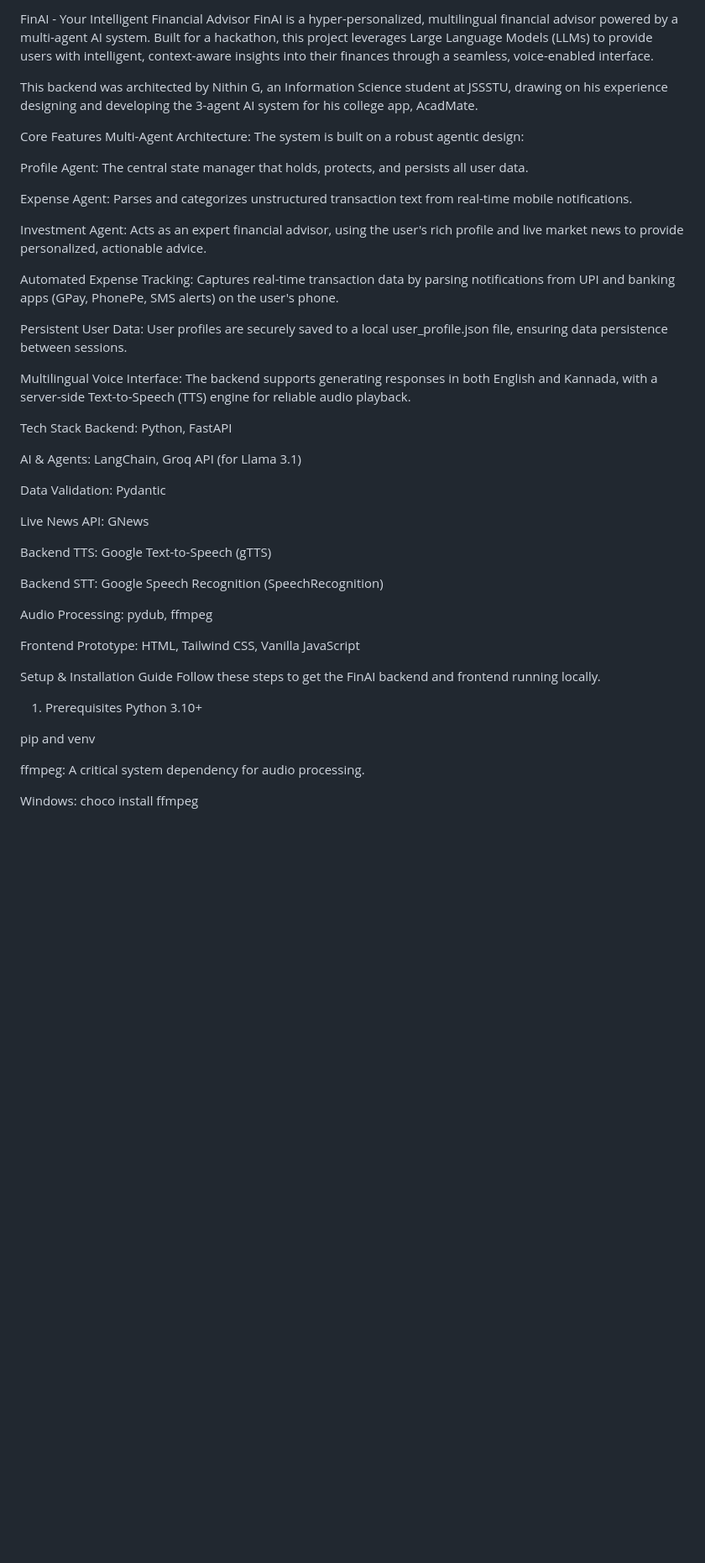
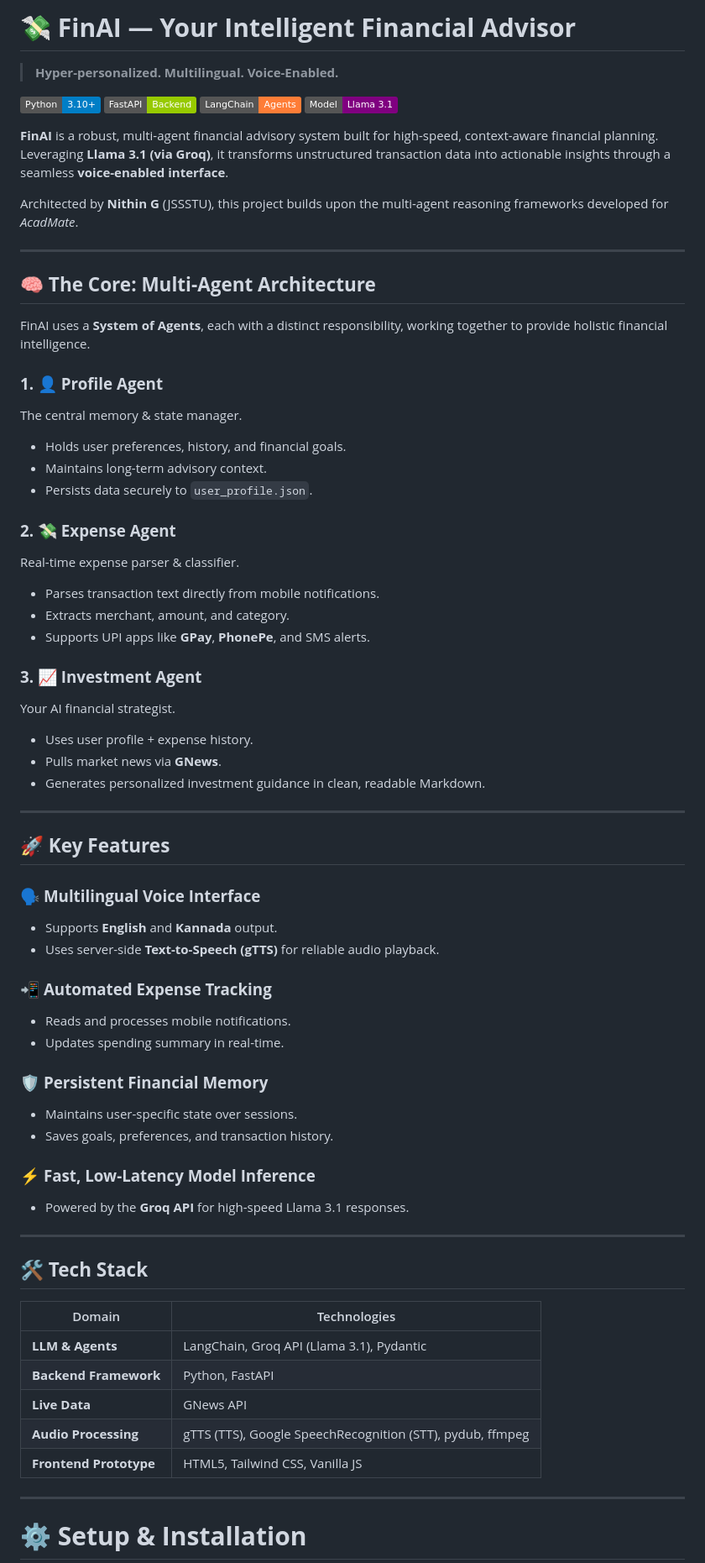
Before and after one commit to 17nithinnayak/FinAI, a Markdown page: README.md, the part around the change printed below. Shown: that part at 84% size. Rendered like a GitHub page; badges without logos; blank space fills up the shorter version.

Commit message:
Revise README for improved clarity and organization
Updated README to enhance clarity and structure, including new sections and features.

```diff
--- a/README.md
+++ b/README.md
@@ -1,49 +1,73 @@
-FinAI - Your Intelligent Financial Advisor
-FinAI is a hyper-personalized, multilingual financial advisor powered by a multi-agent AI system. Built for a hackathon, this project leverages Large Language Models (LLMs) to provide users with intelligent, context-aware insights into their finances through a seamless, voice-enabled interface.
+# 💸 **FinAI — Your Intelligent Financial Advisor**
 
-This backend was architected by Nithin G, an Information Science student at JSSSTU, drawing on his experience designing and developing the 3-agent AI system for his college app, AcadMate.
+> **Hyper-personalized. Multilingual. Voice-Enabled.**
 
-Core Features
-Multi-Agent Architecture: The system is built on a robust agentic design:
+![Python](https://img.shields.io/badge/Python-3.10%2B-blue)
+![FastAPI](https://img.shields.io/badge/FastAPI-Backend-green)
+![LangChain](https://img.shields.io/badge/LangChain-Agents-orange)
+![Llama 3](https://img.shields.io/badge/Model-Llama%203.1-purple)
 
-Profile Agent: The central state manager that holds, protects, and persists all user data.
+**FinAI** is a robust, multi-agent financial advisory system built for high-speed, context-aware financial planning.
+Leveraging **Llama 3.1 (via Groq)**, it transforms unstructured transaction data into actionable insights through a seamless **voice-enabled interface**.
 
-Expense Agent: Parses and categorizes unstructured transaction text from real-time mobile notifications.
+Architected by **Nithin G** (JSSSTU), this project builds upon the multi-agent reasoning frameworks developed for *AcadMate*.
 
-Investment Agent: Acts as an expert financial advisor, using the user's rich profile and live market news to provide personalized, actionable advice.
+---
 
-Automated Expense Tracking: Captures real-time transaction data by parsing notifications from UPI and banking apps (GPay, PhonePe, SMS alerts) on the user's phone.
+## 🧠 **The Core: Multi-Agent Architecture**
 
-Persistent User Data: User profiles are securely saved to a local user_profile.json file, ensuring data persistence between sessions.
+FinAI uses a **System of Agents**, each with a distinct responsibility, working together to provide holistic financial intelligence.
 
-Multilingual Voice Interface: The backend supports generating responses in both English and Kannada, with a server-side Text-to-Speech (TTS) engine for reliable audio playback.
+### **1. 👤 Profile Agent**
+The central memory & state manager.
+- Holds user preferences, history, and financial goals.
+- Maintains long-term advisory context.
+- Persists data securely to `user_profile.json`.
 
-Tech Stack
-Backend: Python, FastAPI
+### **2. 💸 Expense Agent**
+Real-time expense parser & classifier.
+- Parses transaction text directly from mobile notifications.
+- Extracts merchant, amount, and category.
+- Supports UPI apps like **GPay**, **PhonePe**, and SMS alerts.
 
-AI & Agents: LangChain, Groq API (for Llama 3.1)
+### **3. 📈 Investment Agent**
+Your AI financial strategist.
+- Uses user profile + expense history.
+- Pulls market news via **GNews**.
+- Generates personalized investment guidance in clean, readable Markdown.
 
-Data Validation: Pydantic
+---
 
-Live News API: GNews
+## 🚀 **Key Features**
 
-Backend TTS: Google Text-to-Speech (gTTS)
+### 🗣️ **Multilingual Voice Interface**
+- Supports **English** and **Kannada** output.
+- Uses server-side **Text-to-Speech (gTTS)** for reliable audio playback.
 
-Backend STT: Google Speech Recognition (SpeechRecognition)
+### 📲 **Automated Expense Tracking**
+- Reads and processes mobile notifications.
+- Updates spending summary in real-time.
 
-Audio Processing: pydub, ffmpeg
+### 🛡️ **Persistent Financial Memory**
+- Maintains user-specific state over sessions.
+- Saves goals, preferences, and transaction history.
 
-Frontend Prototype: HTML, Tailwind CSS, Vanilla JavaScript
+### ⚡ **Fast, Low-Latency Model Inference**
+- Powered by the **Groq API** for high-speed Llama 3.1 responses.
 
-Setup & Installation Guide
-Follow these steps to get the FinAI backend and frontend running locally.
+---
 
-1. Prerequisites
-Python 3.10+
+## 🛠 **Tech Stack**
 
-pip and venv
+| Domain | Technologies |
+|-------|--------------|
+| **LLM & Agents** | LangChain, Groq API (Llama 3.1), Pydantic |
+| **Backend Framework** | Python, FastAPI |
+| **Live Data** | GNews API |
+| **Audio Processing** | gTTS (TTS), Google SpeechRecognition (STT), pydub, ffmpeg |
+| **Frontend Prototype** | HTML5, Tailwind CSS, Vanilla JS |
 
-ffmpeg: A critical system dependency for audio processing.
+---
 
-Windows: choco install ffmpeg
+# ⚙️ **Setup & Installation**
 
```
Also changed, not shown: other parts of README.md (+33 -122 lines).
